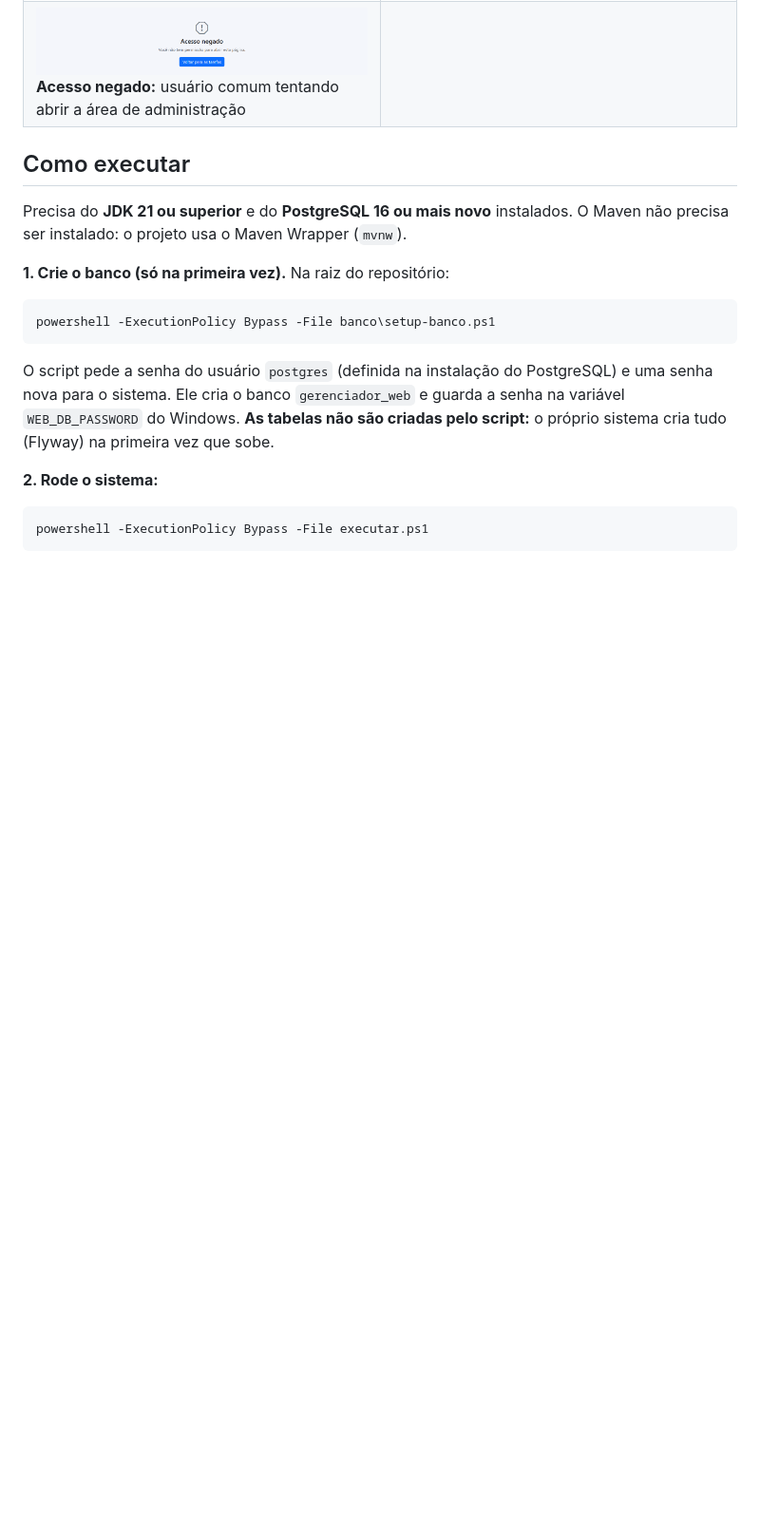
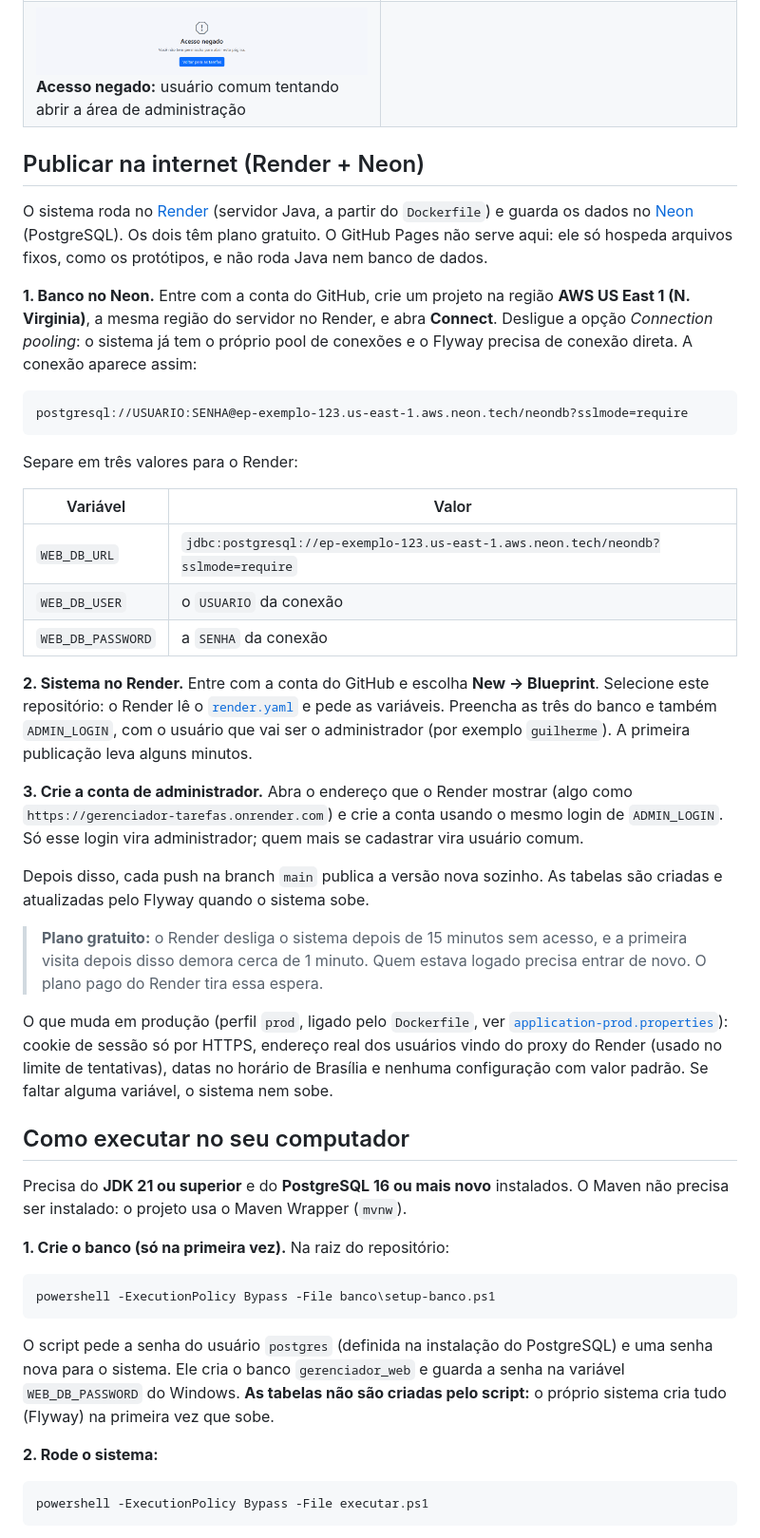
Before and after one commit to GUILHERMEKARNOPP/GerenciadorTarefas_SpringWeb, a Markdown page: README.md, the part around one of its changes. Shown at 95% size. Rendered like a GitHub page; blank space fills up the shorter version.

Commit message:
Explica como publicar o sistema no Render com banco no Neon
O GitHub Pages so hospeda arquivos fixos, entao o README passa a ensinar a publicar o sistema (banco no Neon, servidor no Render) e a configurar o administrador por ADMIN_LOGIN; a nota do prototipo de cadastro acompanha essa regra.

````diff
--- a/README.md
+++ b/README.md
@@ -336,7 +336,48 @@ paginação, e as tarefas atrasadas aparecem em destaque.
 </tr>
 </table>
 
-## Como executar
+## Publicar na internet (Render + Neon)
+
+O sistema roda no [Render](https://render.com) (servidor Java, a partir do `Dockerfile`) e guarda os dados no
+[Neon](https://neon.tech) (PostgreSQL). Os dois têm plano gratuito. O GitHub Pages não serve aqui: ele só hospeda
+arquivos fixos, como os protótipos, e não roda Java nem banco de dados.
+
+**1. Banco no Neon.** Entre com a conta do GitHub, crie um projeto na região **AWS US East 1 (N. Virginia)**, a mesma
+região do servidor no Render, e abra **Connect**. Desligue a opção *Connection pooling*: o sistema já tem o próprio
+pool de conexões e o Flyway precisa de conexão direta. A conexão aparece assim:
+
+```
+postgresql://USUARIO:SENHA@ep-exemplo-123.us-east-1.aws.neon.tech/neondb?sslmode=require
+```
+
+Separe em três valores para o Render:
+
+| Variável          | Valor                                                                       |
+|-------------------|-----------------------------------------------------------------------------|
+| `WEB_DB_URL`      | `jdbc:postgresql://ep-exemplo-123.us-east-1.aws.neon.tech/neondb?sslmode=require` |
+| `WEB_DB_USER`     | o `USUARIO` da conexão                                                      |
+| `WEB_DB_PASSWORD` | a `SENHA` da conexão                                                        |
+
+**2. Sistema no Render.** Entre com a conta do GitHub e escolha **New → Blueprint**. Selecione este repositório: o
+Render lê o [`render.yaml`](render.yaml) e pede as variáveis. Preencha as três do banco e também `ADMIN_LOGIN`, com o
+usuário que vai ser o administrador (por exemplo `guilherme`). A primeira publicação leva alguns minutos.
+
+**3. Crie a conta de administrador.** Abra o endereço que o Render mostrar (algo como
+`https://gerenciador-tarefas.onrender.com`) e crie a conta usando o mesmo login de `ADMIN_LOGIN`. Só esse login vira
+administrador; quem mais se cadastrar vira usuário comum.
+
+Depois disso, cada push na branch `main` publica a versão nova sozinho. As tabelas são criadas e atualizadas pelo
+Flyway quando o sistema sobe.
+
+> **Plano gratuito:** o Render desliga o sistema depois de 15 minutos sem acesso, e a primeira visita depois disso
+> demora cerca de 1 minuto. Quem estava logado precisa entrar de novo. O plano pago do Render tira essa espera.
+
+O que muda em produção (perfil `prod`, ligado pelo `Dockerfile`, ver
+[`application-prod.properties`](src/main/resources/application-prod.properties)): cookie de sessão só por HTTPS,
+endereço real dos usuários vindo do proxy do Render (usado no limite de tentativas), datas no horário de Brasília e
+nenhuma configuração com valor padrão. Se faltar alguma variável, o sistema nem sobe.
+
+## Como executar no seu computador
 
 Precisa do **JDK 21 ou superior** e do **PostgreSQL 16 ou mais novo** instalados. O Maven não precisa ser instalado:
 o projeto usa o Maven Wrapper (`mvnw`).
````
Also changed, not shown: other parts of README.md (+5 -2 lines), docs/img/criar-conta.png, 1 other file.
